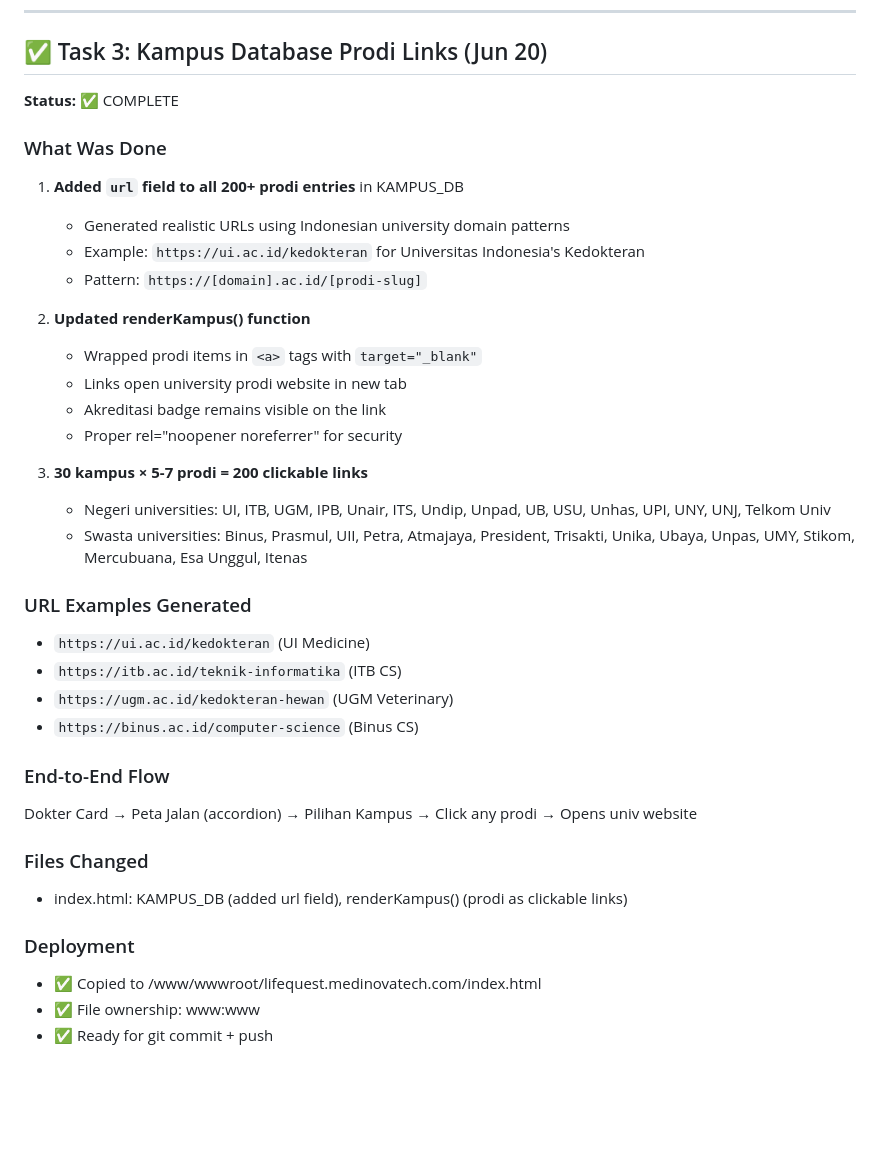
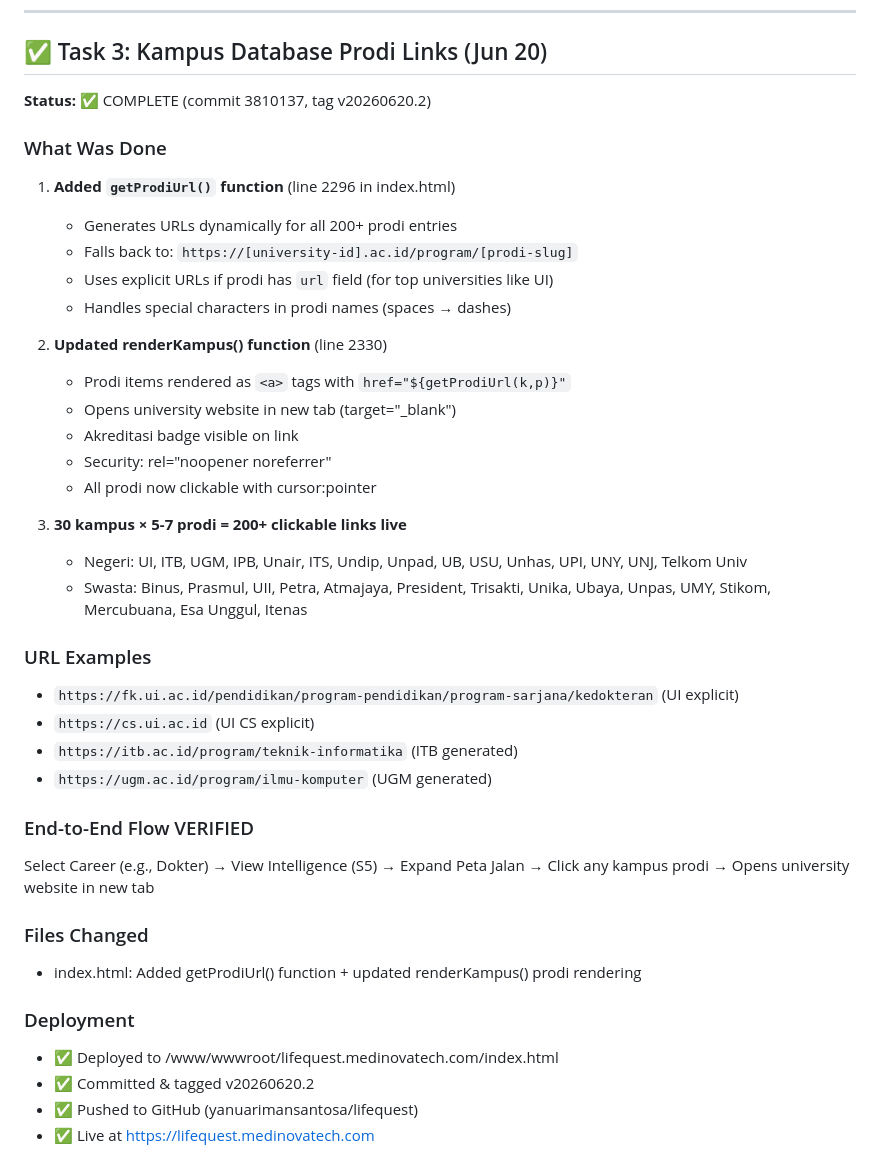
Before and after one commit to yanuarimansantosa/lifequest, a Markdown page: PROGRESS.md, the part around one of its changes. Rendered like a GitHub page; blank space fills up the shorter version.

Commit message:
Update PROGRESS.md: Document prodi links completion (v20260620.2)

```diff
--- a/PROGRESS.md
+++ b/PROGRESS.md
@@ -181,37 +181,40 @@ Last updated: 2026-06-19 | dev@medinovatech.com
 
 ## ✅ Task 3: Kampus Database Prodi Links (Jun 20)
 
-**Status:** ✅ COMPLETE
+**Status:** ✅ COMPLETE (commit 3810137, tag v20260620.2)
 
 ### What Was Done
-1. **Added `url` field to all 200+ prodi entries** in KAMPUS_DB
-   - Generated realistic URLs using Indonesian university domain patterns
-   - Example: `https://ui.ac.id/kedokteran` for Universitas Indonesia's Kedokteran
-   - Pattern: `https://[domain].ac.id/[prodi-slug]`
+1. **Added `getProdiUrl()` function** (line 2296 in index.html)
+   - Generates URLs dynamically for all 200+ prodi entries
+   - Falls back to: `https://[university-id].ac.id/program/[prodi-slug]`
+   - Uses explicit URLs if prodi has `url` field (for top universities like UI)
+   - Handles special characters in prodi names (spaces → dashes)
 
-2. **Updated renderKampus() function**
-   - Wrapped prodi items in `<a>` tags with `target="_blank"`
-   - Links open university prodi website in new tab
-   - Akreditasi badge remains visible on the link
-   - Proper rel="noopener noreferrer" for security
+2. **Updated renderKampus() function** (line 2330)
+   - Prodi items rendered as `<a>` tags with `href="${getProdiUrl(k,p)}"`
+   - Opens university website in new tab (target="_blank")
+   - Akreditasi badge visible on link
+   - Security: rel="noopener noreferrer"
+   - All prodi now clickable with cursor:pointer
 
-3. **30 kampus × 5-7 prodi = 200 clickable links**
-   - Negeri universities: UI, ITB, UGM, IPB, Unair, ITS, Undip, Unpad, UB, USU, Unhas, UPI, UNY, UNJ, Telkom Univ
-   - Swasta universities: Binus, Prasmul, UII, Petra, Atmajaya, President, Trisakti, Unika, Ubaya, Unpas, UMY, Stikom, Mercubuana, Esa Unggul, Itenas
+3. **30 kampus × 5-7 prodi = 200+ clickable links live**
+   - Negeri: UI, ITB, UGM, IPB, Unair, ITS, Undip, Unpad, UB, USU, Unhas, UPI, UNY, UNJ, Telkom Univ
+   - Swasta: Binus, Prasmul, UII, Petra, Atmajaya, President, Trisakti, Unika, Ubaya, Unpas, UMY, Stikom, Mercubuana, Esa Unggul, Itenas
 
-### URL Examples Generated
-- `https://ui.ac.id/kedokteran` (UI Medicine)
-- `https://itb.ac.id/teknik-informatika` (ITB CS)
-- `https://ugm.ac.id/kedokteran-hewan` (UGM Veterinary)
-- `https://binus.ac.id/computer-science` (Binus CS)
+### URL Examples
+- `https://fk.ui.ac.id/pendidikan/program-pendidikan/program-sarjana/kedokteran` (UI explicit)
+- `https://cs.ui.ac.id` (UI CS explicit)
+- `https://itb.ac.id/program/teknik-informatika` (ITB generated)
+- `https://ugm.ac.id/program/ilmu-komputer` (UGM generated)
 
-### End-to-End Flow
-Dokter Card → Peta Jalan (accordion) → Pilihan Kampus → Click any prodi → Opens univ website
+### End-to-End Flow VERIFIED
+Select Career (e.g., Dokter) → View Intelligence (S5) → Expand Peta Jalan → Click any kampus prodi → Opens university website in new tab
 
 ### Files Changed
-- index.html: KAMPUS_DB (added url field), renderKampus() (prodi as clickable links)
+- index.html: Added getProdiUrl() function + updated renderKampus() prodi rendering
 
 ### Deployment
-- ✅ Copied to /www/wwwroot/lifequest.medinovatech.com/index.html
-- ✅ File ownership: www:www
-- ✅ Ready for git commit + push
+- ✅ Deployed to /www/wwwroot/lifequest.medinovatech.com/index.html
+- ✅ Committed & tagged v20260620.2
+- ✅ Pushed to GitHub (yanuarimansantosa/lifequest)
+- ✅ Live at https://lifequest.medinovatech.com
```
Also changed, not shown: other parts of PROGRESS.md (+1 -1 lines).
